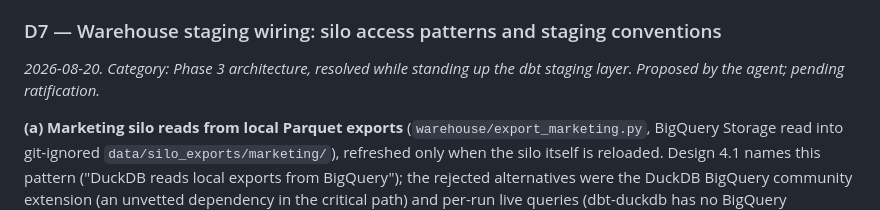
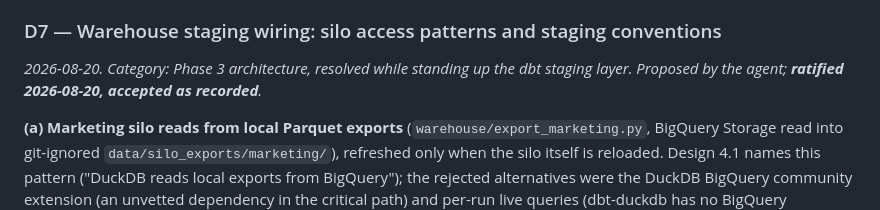
Before and after one commit to JordanBeary/tributary, a Markdown page: meta/logs/decisions.md, the part around the change. GitHub-like rendering.

```diff
--- a/meta/logs/decisions.md
+++ b/meta/logs/decisions.md
@@ -261,7 +261,7 @@ The spread is the point: an unprofitable channel (display), a thin one (paid sea
 
 ### D7 — Warehouse staging wiring: silo access patterns and staging conventions
 
-*2026-08-20. Category: Phase 3 architecture, resolved while standing up the dbt staging layer. Proposed by the agent; pending ratification.*
+*2026-08-20. Category: Phase 3 architecture, resolved while standing up the dbt staging layer. Proposed by the agent; **ratified 2026-08-20, accepted as recorded**.*
 
 **(a) Marketing silo reads from local Parquet exports** (`warehouse/export_marketing.py`, BigQuery Storage read into git-ignored `data/silo_exports/marketing/`), refreshed only when the silo itself is reloaded. Design 4.1 names this pattern ("DuckDB reads local exports from BigQuery"); the rejected alternatives were the DuckDB BigQuery community extension (an unvetted dependency in the critical path) and per-run live queries (dbt-duckdb has no BigQuery transport, and re-scanning a static silo every run buys nothing). Adds `google-cloud-bigquery-storage` to `[dev]`.
 
```
Also changed, not shown: project_guide.md (+2 -1 lines).
